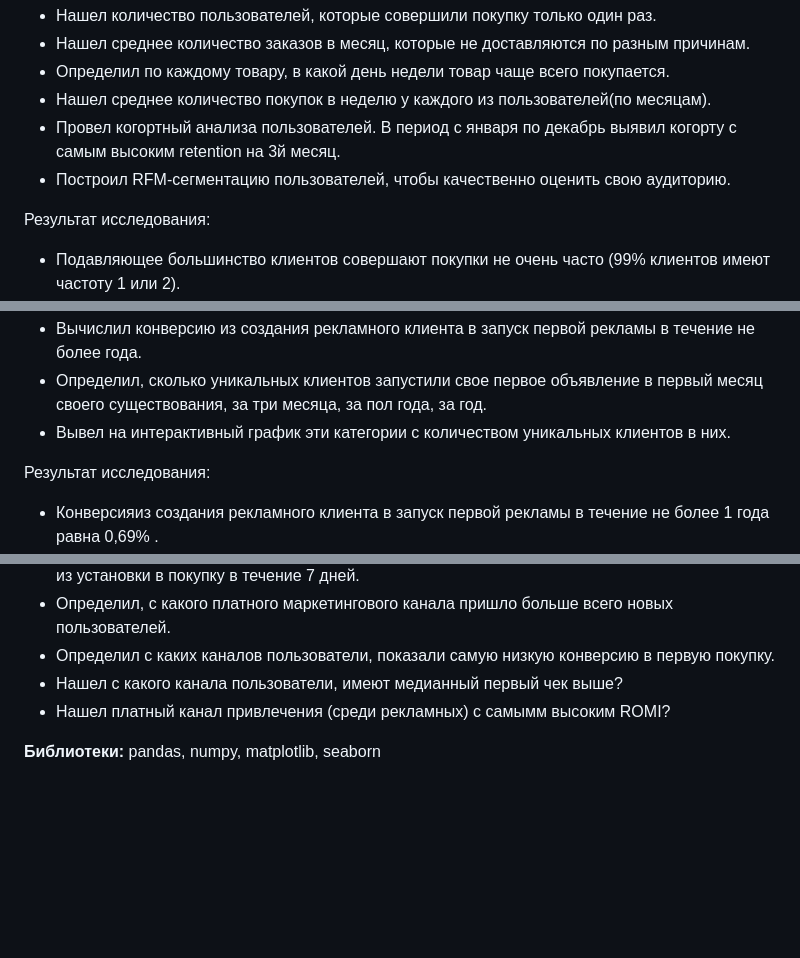
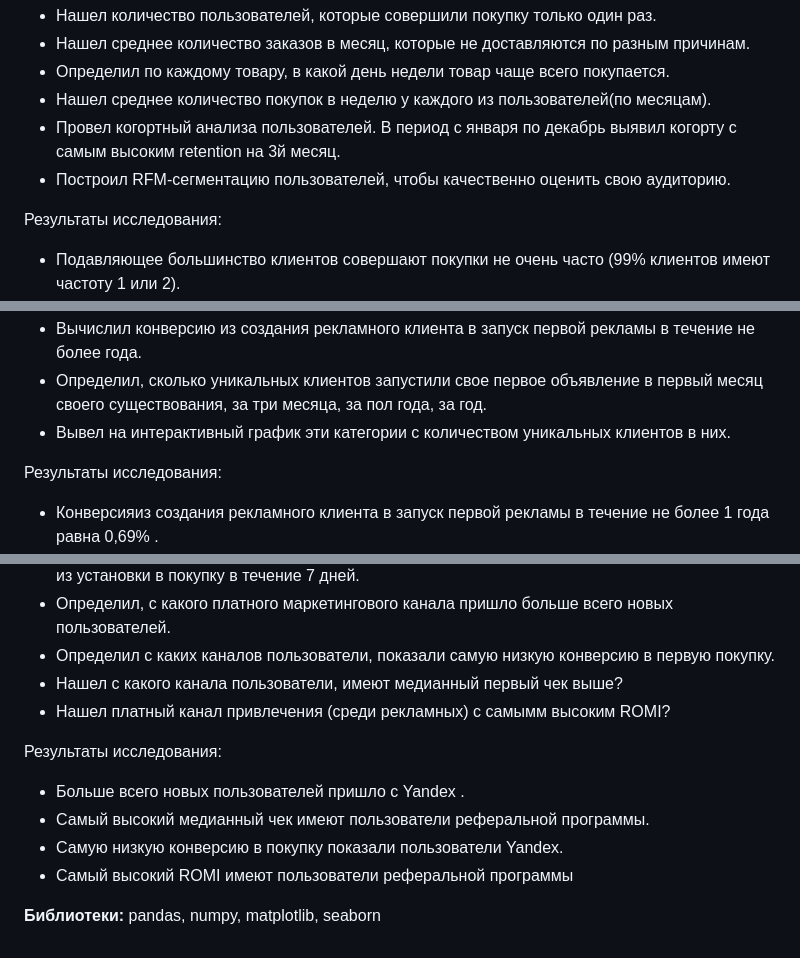
Before and after one commit to KonstantinBykov/first_repos, a Markdown page: README.md, 3 parts joined by grey strips. GitHub-like rendering; blank space fills up the shorter version.

```diff
--- a/README.md
+++ b/README.md
@@ -11,7 +11,7 @@
 - Провел когортный анализа пользователей. В период с января по декабрь выявил когорту с самым высоким retention на 3й месяц.
 - Построил RFM-сегментацию пользователей, чтобы качественно оценить свою аудиторию.
 
-Результат исследования:
+Результаты исследования:
 - Подавляющее большинство клиентов совершают покупки не очень часто (99% клиентов имеют частоту 1 или 2).
 - У нас много клиентов, которые не часто покупают (58 % находятся в сегментах : 'hibernating' и 'about to sleep').
 - 36% наших клиентов являются либо новыми клиентами, либо многообещающими.
@@ -32,7 +32,7 @@
 - Определил, сколько уникальных клиентов запустили свое первое объявление в первый месяц своего существования, за три месяца, за пол года, за год.
 - Вывел на интерактивный график эти категории с количеством уникальных клиентов в них.
 
-Результат исследования:
+Результаты исследования:
 - Конверсияиз создания рекламного клиента в запуск первой рекламы в течение не более 1 года равна 0,69% .
 - Наибольшее количество уникальный клиентов заупускают свое первое объявление в период от трех месяцев до 6 месяцев.
 
@@ -51,4 +51,10 @@
 - Нашел с какого канала пользователи, имеют медианный первый чек выше?
 - Нашел платный канал привлечения (среди рекламных) с самымм высоким ROMI?
 
+Результаты исследования:
+- Больше всего новых пользователей пришло с Yandex .
+- Самый высокий медианный чек имеют пользователи реферальной программы.
+- Самую низкую конверсию в покупку показали пользователи Yandex.
+- Cамый высокий ROMI имеют пользователи реферальной программы
+
 **Библиотеки:** pandas, numpy, matplotlib, seaborn
```
